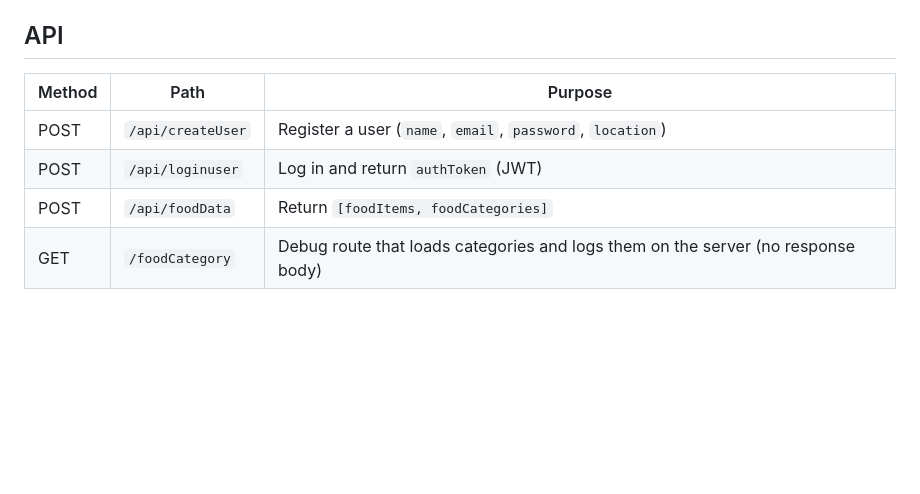
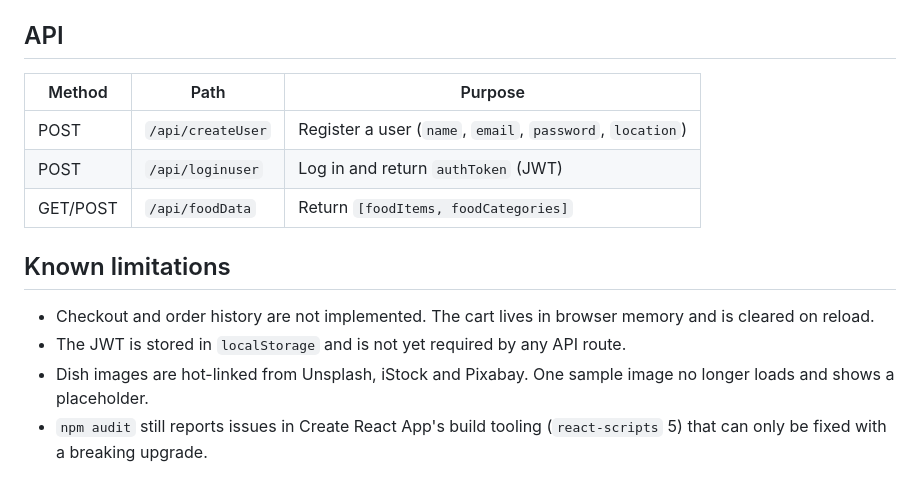
Before and after one commit to VamsiKrishnaThota03/Bite-Cloud, a Markdown page: README.md, the part around one of its changes. Drawn GitHub-style; blank space fills up the shorter version.

```diff
--- a/README.md
+++ b/README.md
@@ -83,9 +108,15 @@ The frontend calls the API at `http://localhost:5000`.
 
 ## API
 
-| Method | Path              | Purpose                                                      |
-| ------ | ----------------- | ------------------------------------------------------------ |
-| POST   | `/api/createUser` | Register a user (`name`, `email`, `password`, `location`)    |
-| POST   | `/api/loginuser`  | Log in and return `authToken` (JWT)                          |
-| POST   | `/api/foodData`   | Return `[foodItems, foodCategories]`                         |
-| GET    | `/foodCategory`   | Debug route that loads categories and logs them on the server (no response body) |
+| Method   | Path              | Purpose                                                   |
+| -------- | ----------------- | --------------------------------------------------------- |
+| POST     | `/api/createUser` | Register a user (`name`, `email`, `password`, `location`) |
+| POST     | `/api/loginuser`  | Log in and return `authToken` (JWT)                       |
+| GET/POST | `/api/foodData`   | Return `[foodItems, foodCategories]`                      |
+
+## Known limitations
+
+- Checkout and order history are not implemented. The cart lives in browser memory and is cleared on reload.
+- The JWT is stored in `localStorage` and is not yet required by any API route.
+- Dish images are hot-linked from Unsplash, iStock and Pixabay. One sample image no longer loads and shows a placeholder.
+- `npm audit` still reports issues in Create React App's build tooling (`react-scripts` 5) that can only be fixed with a breaking upgrade.
```
Also changed, not shown: other parts of README.md (+55 -30 lines), docs/screenshots/cart.png (added), docs/screenshots/home.png (added), docs/screenshots/mobile.png (added).
